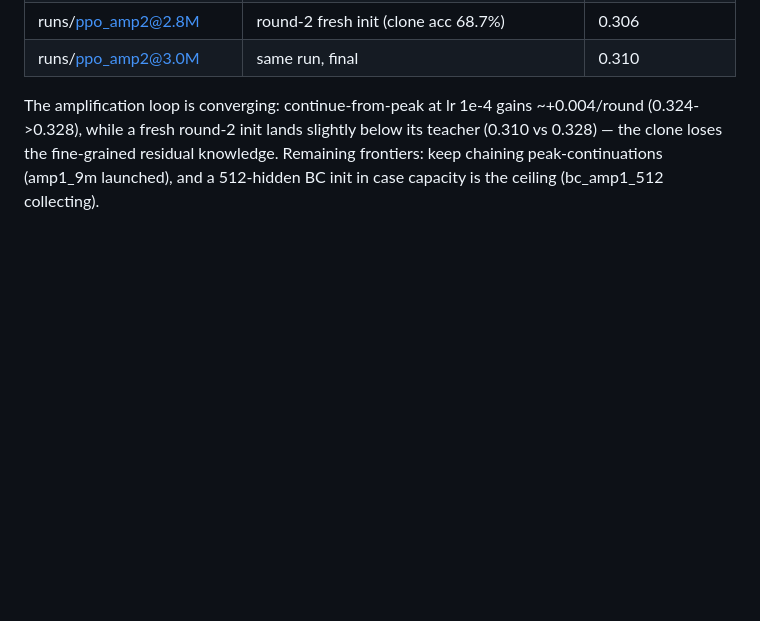
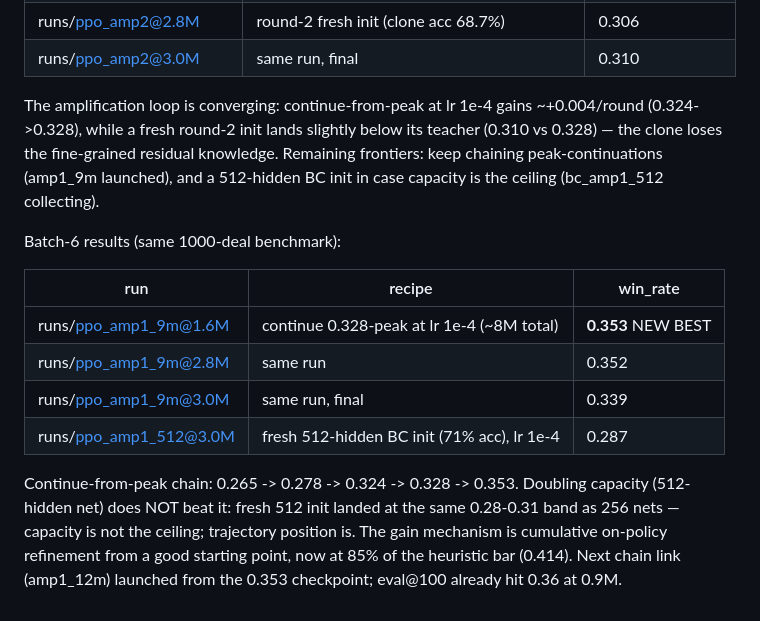
Before and after one commit to Matthew-Eucaristo/solitaire-rl, a Markdown page: EVIDENCE.md, the part around the change. GitHub-like rendering; blank space fills up the shorter version.

Commit message:
Batch-6: 0.353 — peak-continuation chain gains +0.025; capacity is not the ceiling
512-hidden fresh init = 0.287: the net size doesn't matter beyond 256,
what matters is WHERE in trajectory-space the run starts. Each
continue-from-peak at lr 1e-4 adds ~+0.02-0.03 real win rate. amp1_12m
(chain link 4) launched from ppo_1600000 (the 0.353 ckpt).

Co-Authored-By: Matthew Eucaristo <matxpublic@gmail.com>

```diff
--- a/EVIDENCE.md
+++ b/EVIDENCE.md
@@ -291,3 +291,20 @@ slightly below its teacher (0.310 vs 0.328) — the clone loses the
 fine-grained residual knowledge. Remaining frontiers: keep chaining
 peak-continuations (amp1_9m launched), and a 512-hidden BC init in case
 capacity is the ceiling (bc_amp1_512 collecting).
+
+Batch-6 results (same 1000-deal benchmark):
+
+| run | recipe | win_rate |
+|-----|--------|----------|
+| runs/ppo_amp1_9m@1.6M | continue 0.328-peak at lr 1e-4 (~8M total) | **0.353** NEW BEST |
+| runs/ppo_amp1_9m@2.8M | same run | 0.352 |
+| runs/ppo_amp1_9m@3.0M | same run, final | 0.339 |
+| runs/ppo_amp1_512@3.0M | fresh 512-hidden BC init (71% acc), lr 1e-4 | 0.287 |
+
+Continue-from-peak chain: 0.265 -> 0.278 -> 0.324 -> 0.328 -> 0.353.
+Doubling capacity (512-hidden net) does NOT beat it: fresh 512 init
+landed at the same 0.28-0.31 band as 256 nets — capacity is not the
+ceiling; trajectory position is. The gain mechanism is cumulative
+on-policy refinement from a good starting point, now at 85% of the
+heuristic bar (0.414). Next chain link (amp1_12m) launched from the
+0.353 checkpoint; eval@100 already hit 0.36 at 0.9M.
```
